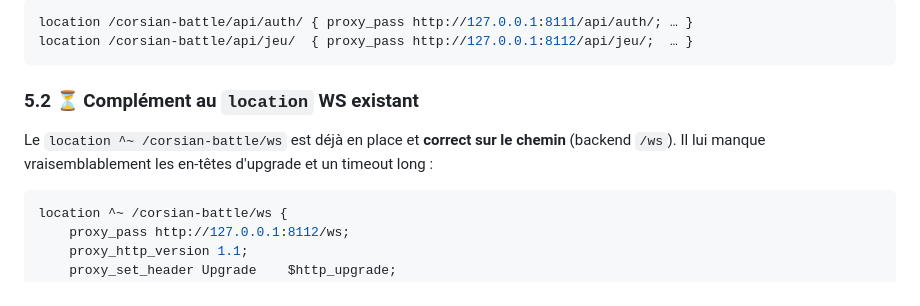
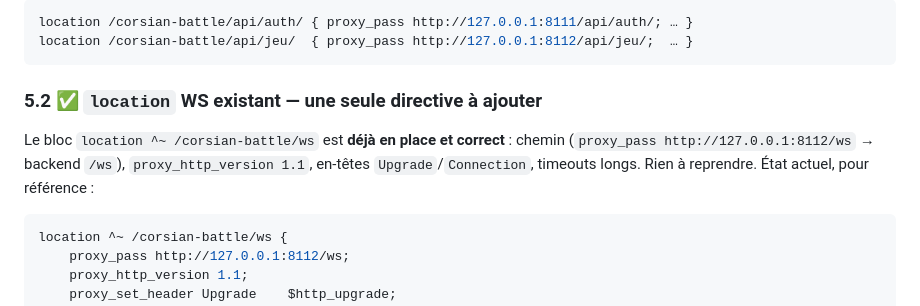
Before and after one commit to niceescap/Corsian-Battle, a Markdown page: docs/DEPLOIEMENT.md, the part around the change. Drawn GitHub-style.

Commit message:
docs(déploiement): bloc WS déjà en place, seule proxy_buffering off manque

````diff
--- a/docs/DEPLOIEMENT.md
+++ b/docs/DEPLOIEMENT.md
@@ -173,10 +173,11 @@ location /corsian-battle/api/auth/ { proxy_pass http://127.0.0.1:8111/api/auth/;
 location /corsian-battle/api/jeu/  { proxy_pass http://127.0.0.1:8112/api/jeu/;  … }
 ```
 
-### 5.2 ⏳ Complément au `location` WS existant
+### 5.2 ✅ `location` WS existant — une seule directive à ajouter
 
-Le `location ^~ /corsian-battle/ws` est déjà en place et **correct sur le chemin**
-(backend `/ws`). Il lui manque vraisemblablement les en-têtes d'upgrade et un timeout long :
+Le bloc `location ^~ /corsian-battle/ws` est **déjà en place et correct** : chemin
+(`proxy_pass http://127.0.0.1:8112/ws` → backend `/ws`), `proxy_http_version 1.1`, en-têtes
+`Upgrade`/`Connection`, timeouts longs. Rien à reprendre. État actuel, pour référence :
 
 ```nginx
 location ^~ /corsian-battle/ws {
````
